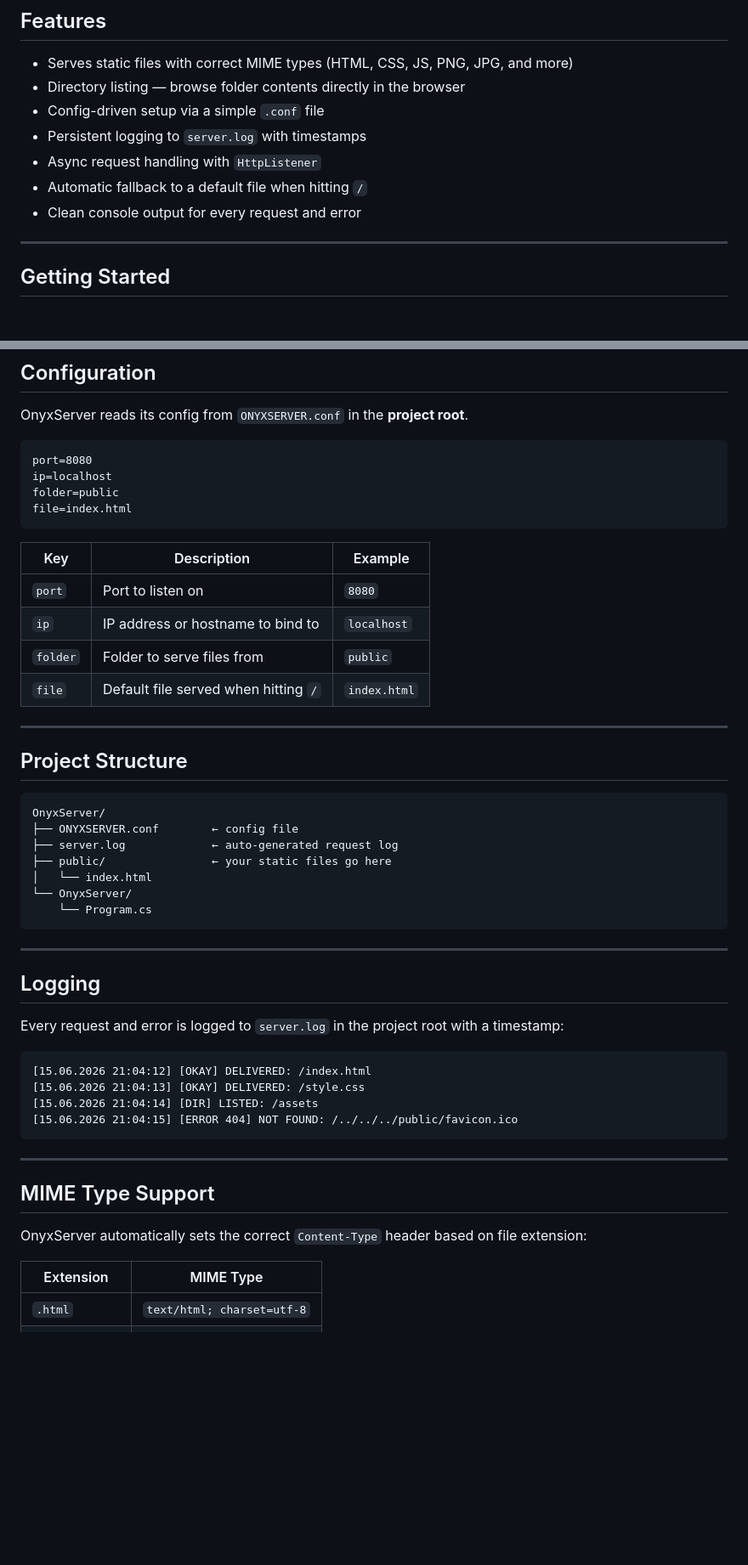
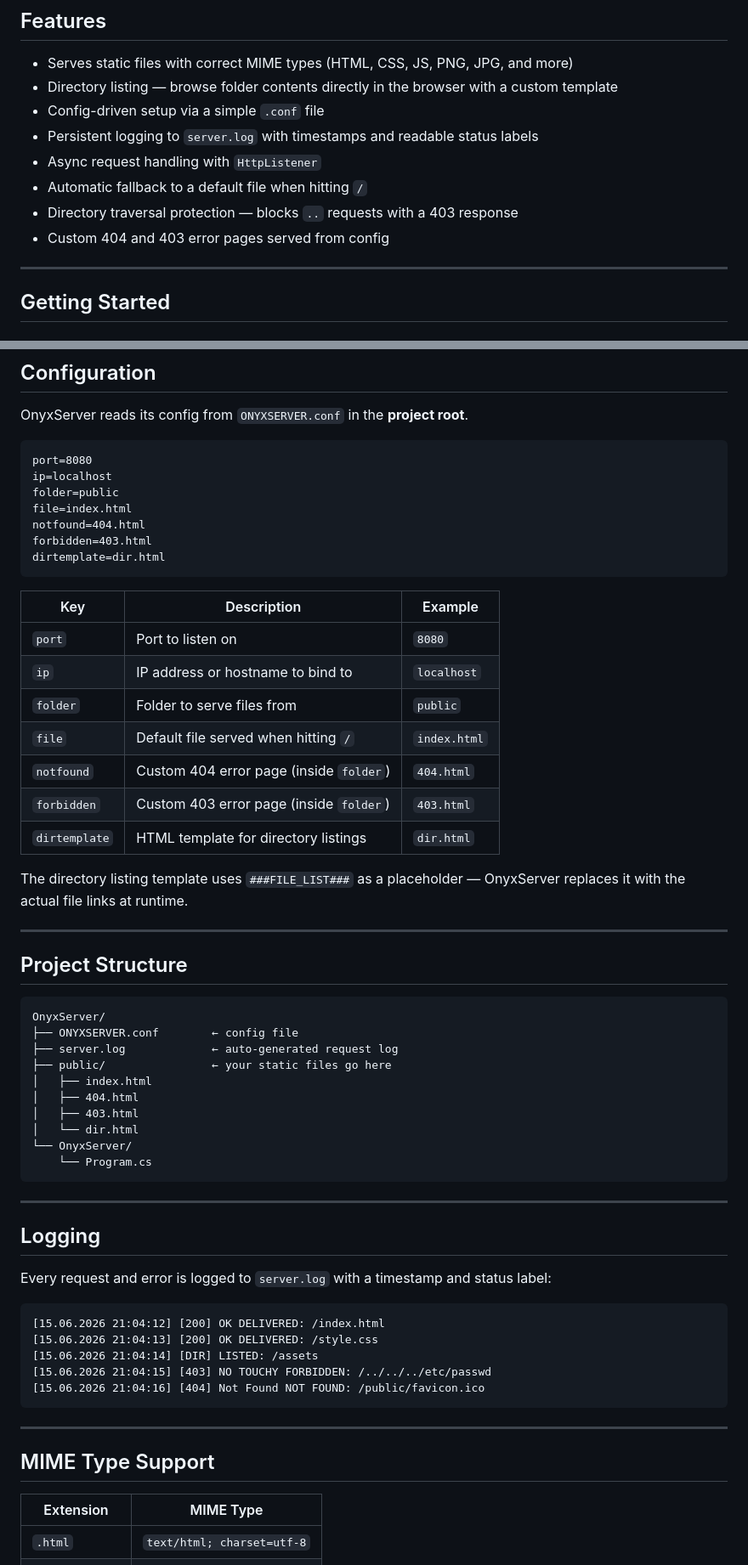
Before and after one commit to Reak-ps/OnyxServer, a Markdown page: README.md, 2 parts joined by grey strips. Shown at 85% size. Rendered like a GitHub page; blank space fills up the shorter version.

Commit message:
Enhance README with new features and logging details
Updated README to reflect new features and configuration options.

````diff
--- a/README.md
+++ b/README.md
@@ -7,12 +7,13 @@ A lightweight static file HTTP server built with C# and .NET — no dependencies
 ## Features
 
 - Serves static files with correct MIME types (HTML, CSS, JS, PNG, JPG, and more)
-- Directory listing — browse folder contents directly in the browser
+- Directory listing — browse folder contents directly in the browser with a custom template
 - Config-driven setup via a simple `.conf` file
-- Persistent logging to `server.log` with timestamps
+- Persistent logging to `server.log` with timestamps and readable status labels
 - Async request handling with `HttpListener`
 - Automatic fallback to a default file when hitting `/`
-- Clean console output for every request and error
+- Directory traversal protection — blocks `..` requests with a 403 response
+- Custom 404 and 403 error pages served from config
 
 ---
 
@@ -41,14 +42,22 @@ port=8080
 ip=localhost
 folder=public
 file=index.html
+notfound=404.html
+forbidden=403.html
+dirtemplate=dir.html
 ```
 
-| Key      | Description                                      | Example         |
-|----------|--------------------------------------------------|-----------------|
-| `port`   | Port to listen on                                | `8080`          |
-| `ip`     | IP address or hostname to bind to                | `localhost`     |
-| `folder` | Folder to serve files from                       | `public`        |
-| `file`   | Default file served when hitting `/`             | `index.html`    |
+| Key           | Description                                          | Example         |
+|---------------|------------------------------------------------------|-----------------|
+| `port`        | Port to listen on                                    | `8080`          |
+| `ip`          | IP address or hostname to bind to                    | `localhost`     |
+| `folder`      | Folder to serve files from                           | `public`        |
+| `file`        | Default file served when hitting `/`                 | `index.html`    |
+| `notfound`    | Custom 404 error page (inside `folder`)              | `404.html`      |
+| `forbidden`   | Custom 403 error page (inside `folder`)              | `403.html`      |
+| `dirtemplate` | HTML template for directory listings                 | `dir.html`      |
+
+The directory listing template uses `###FILE_LIST###` as a placeholder — OnyxServer replaces it with the actual file links at runtime.
 
 ---
 
@@ -59,7 +68,10 @@ OnyxServer/
 ├── ONYXSERVER.conf        ← config file
 ├── server.log             ← auto-generated request log
 ├── public/                ← your static files go here
-│   └── index.html
+│   ├── index.html
+│   ├── 404.html
+│   ├── 403.html
+│   └── dir.html
 └── OnyxServer/
     └── Program.cs
 ```
@@ -68,20 +80,19 @@ OnyxServer/
 
 ## Logging
 
-Every request and error is logged to `server.log` in the project root with a timestamp:
+Every request and error is logged to `server.log` with a timestamp and status label:
 
 ```
-[15.06.2026 21:04:12] [OKAY] DELIVERED: /index.html
-[15.06.2026 21:04:13] [OKAY] DELIVERED: /style.css
+[15.06.2026 21:04:12] [200] OK DELIVERED: /index.html
+[15.06.2026 21:04:13] [200] OK DELIVERED: /style.css
 [15.06.2026 21:04:14] [DIR] LISTED: /assets
-[15.06.2026 21:04:15] [ERROR 404] NOT FOUND: /../../../public/favicon.ico
+[15.06.2026 21:04:15] [403] NO TOUCHY FORBIDDEN: /../../../etc/passwd
+[15.06.2026 21:04:16] [404] Not Found NOT FOUND: /public/favicon.ico
 ```
 
 ---
 
 ## MIME Type Support
-
-OnyxServer automatically sets the correct `Content-Type` header based on file extension:
 
 | Extension      | MIME Type                        |
 |----------------|----------------------------------|
````
Also changed, not shown: other parts of README.md (+12 -10 lines).
